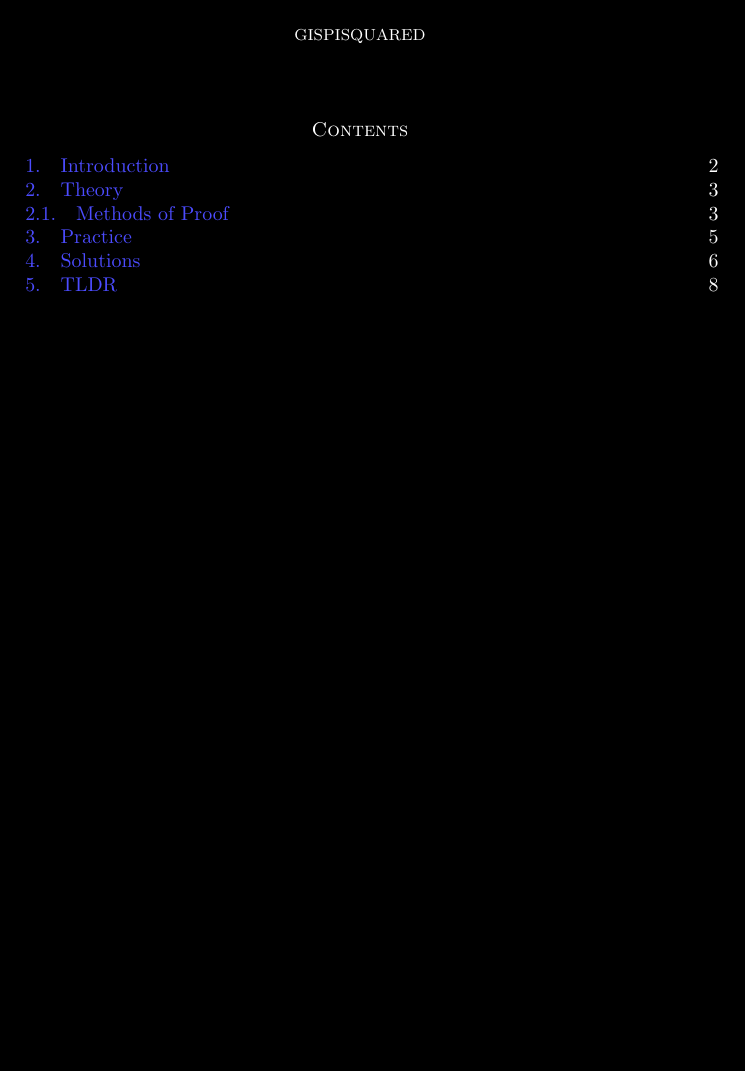
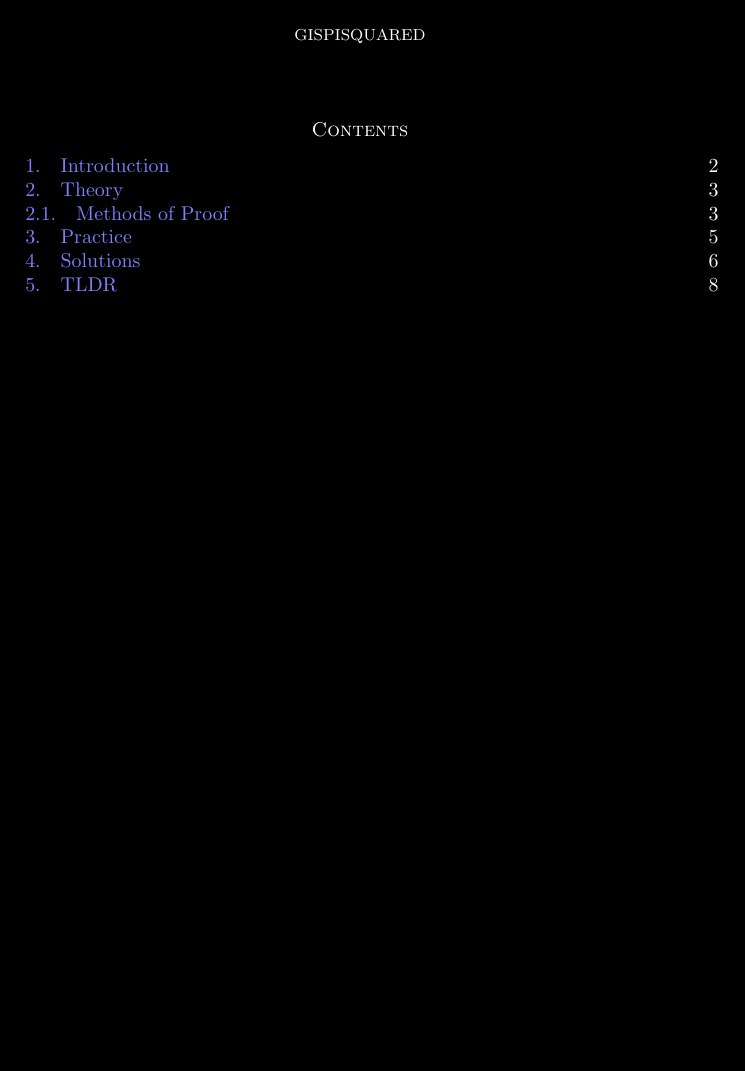
Before and after one commit to gispisquared/madmans-ravings, a LaTeX paper (Book.tex): part of page 1 of 8, cut so that both start at the same text. Compiled offline with pdfLaTeX.

Commit message:
Changed colours to make Sami happy

```diff
--- a/Book.tex
+++ b/Book.tex
@@ -2,7 +2,7 @@
 \documentclass{amsart}
 \usepackage{amsmath,amssymb,amsthm,tcolorbox,hyperref}
 \tcbset{colback=gray!15!black, coltext=white}
-\hypersetup{colorlinks=true, linkcolor=blue!70!white}
+\hypersetup{colorlinks=true, linkcolor=blue!50!white}
 \newtheorem{problem}{Problem}
 \newtheorem{example}{Example}
 \pagecolor{black}
```
Also changed, not shown: Book.pdf.
